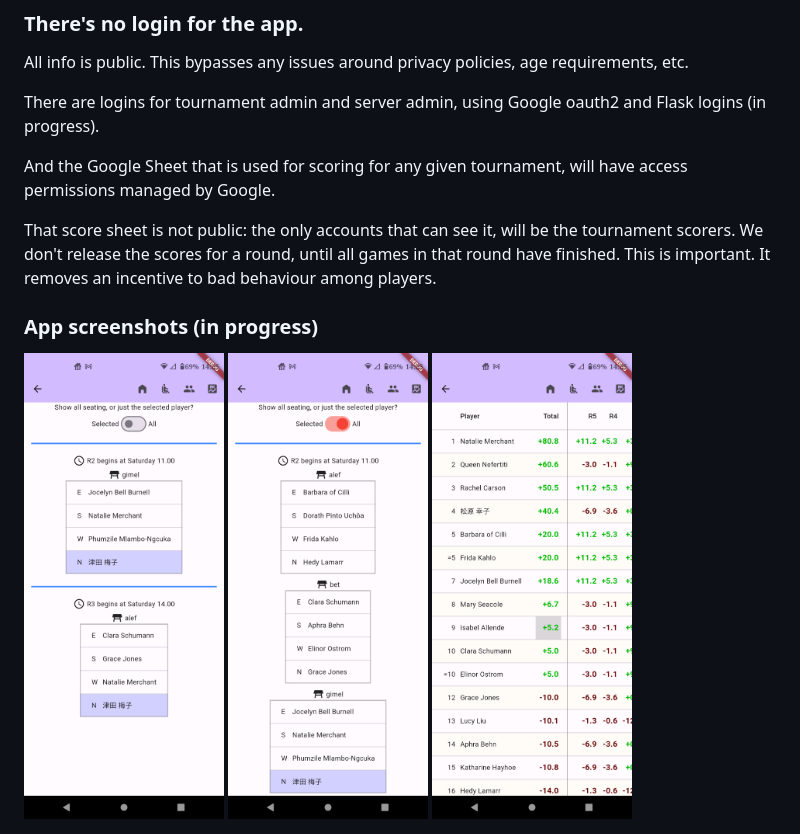
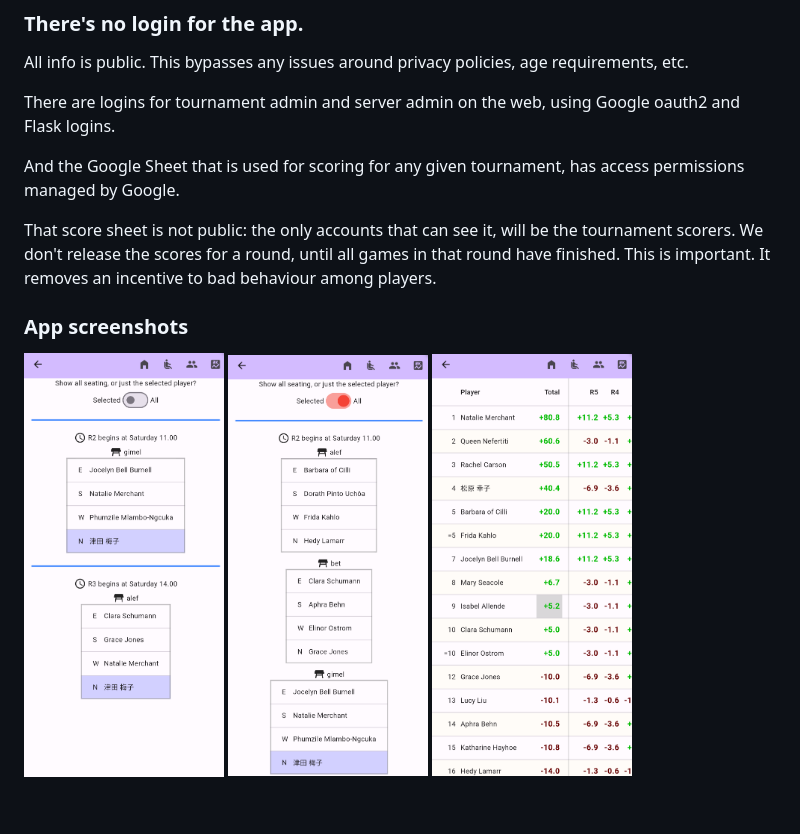
Before and after one commit to ApplySci/aim, a Markdown page: README.md, the part around the change printed below. Drawn GitHub-style; pictures changed too: pix/1p-seats.png, pix/all-seats.png, pix/scoresheet.png; blank space fills up the shorter version.

```diff
--- a/README.md
+++ b/README.md
@@ -86,17 +85,18 @@ as to whether that's a good way or a bad way to do it. [lib/store.dart](lib/stor
 
 All info is public. This bypasses any issues around privacy policies, age requirements, etc.
 
-There are logins for tournament admin and server admin, using Google oauth2 and Flask logins (in progress).
+There are logins for tournament admin and server admin on the web,
+using Google oauth2 and Flask logins.
 
 And the Google Sheet that is used for scoring for any given tournament,
-will have access permissions managed by Google.
+has access permissions managed by Google.
 
 That score sheet is not public: the only accounts that can see it,
 will be the tournament scorers. We don't release the scores for a round, until
 all games in that round have finished. This is important. It removes an incentive
 to bad behaviour among players.
 
-### App screenshots (in progress)
+### App screenshots
 
 <img src='https://github.com/applysci/aim/blob/main/pix/1p-seats.png?raw=true' width=200>
 <img src='https://github.com/applysci/aim/blob/main/pix/all-seats.png?raw=true' width=200>
```
Also changed, not shown: other parts of README.md (+12 -13 lines), 17 other files.
